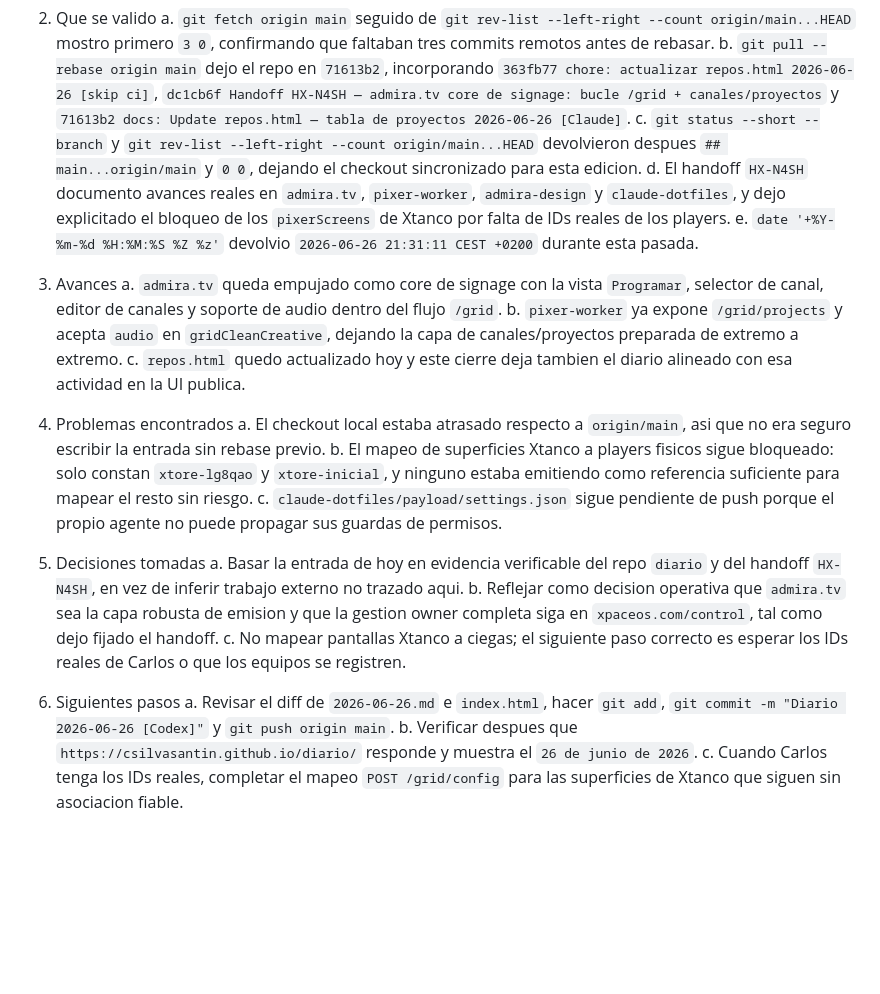
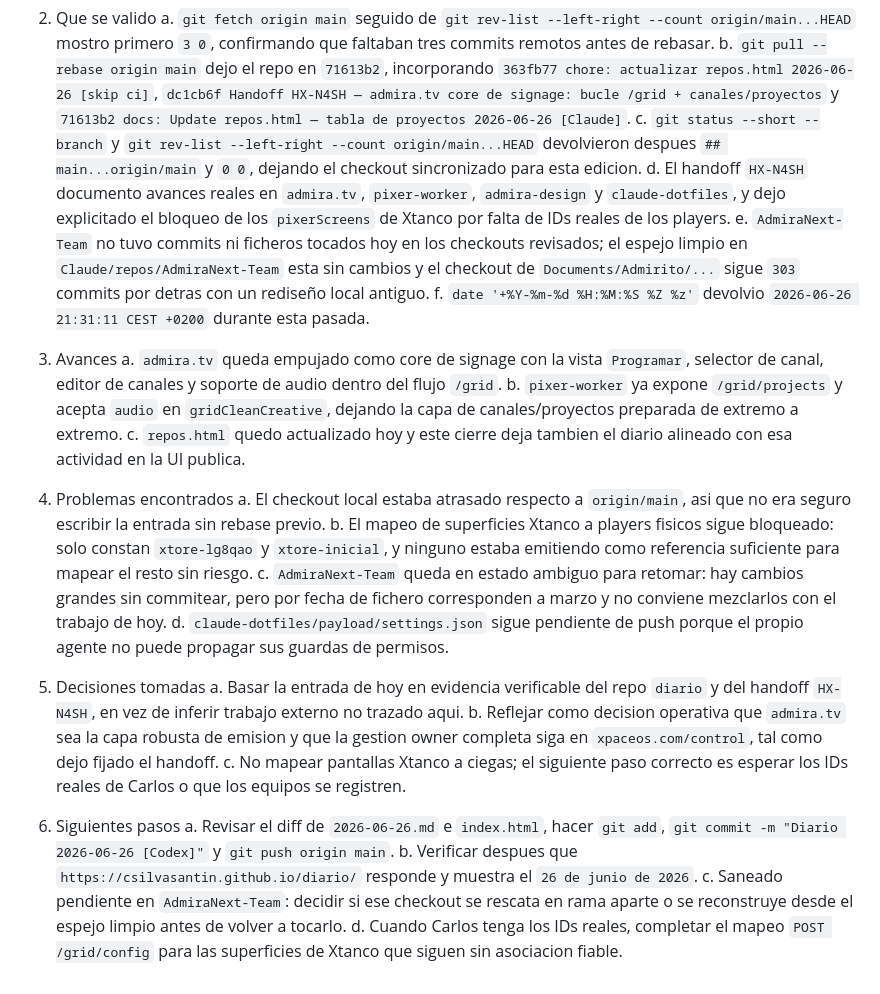
Before and after one commit to csilvasantin/18.-diario, a Markdown page: 2026-06-26.md, the part around the change. Rendered like a GitHub page; blank space fills up the shorter version.

Commit message:
Diario 2026-06-26 [Codex]

```diff
--- a/2026-06-26.md
+++ b/2026-06-26.md
@@ -11,7 +11,8 @@
    b. `git pull --rebase origin main` dejo el repo en `71613b2`, incorporando `363fb77 chore: actualizar repos.html 2026-06-26 [skip ci]`, `dc1cb6f Handoff HX-N4SH — admira.tv core de signage: bucle /grid + canales/proyectos` y `71613b2 docs: Update repos.html — tabla de proyectos 2026-06-26 [Claude]`.
    c. `git status --short --branch` y `git rev-list --left-right --count origin/main...HEAD` devolvieron despues `## main...origin/main` y `0 0`, dejando el checkout sincronizado para esta edicion.
    d. El handoff `HX-N4SH` documento avances reales en `admira.tv`, `pixer-worker`, `admira-design` y `claude-dotfiles`, y dejo explicitado el bloqueo de los `pixerScreens` de Xtanco por falta de IDs reales de los players.
-   e. `date '+%Y-%m-%d %H:%M:%S %Z %z'` devolvio `2026-06-26 21:31:11 CEST +0200` durante esta pasada.
+   e. `AdmiraNext-Team` no tuvo commits ni ficheros tocados hoy en los checkouts revisados; el espejo limpio en `Claude/repos/AdmiraNext-Team` esta sin cambios y el checkout de `Documents/Admirito/...` sigue `303` commits por detras con un rediseño local antiguo.
+   f. `date '+%Y-%m-%d %H:%M:%S %Z %z'` devolvio `2026-06-26 21:31:11 CEST +0200` durante esta pasada.
 
 3. Avances
    a. `admira.tv` queda empujado como core de signage con la vista `Programar`, selector de canal, editor de canales y soporte de audio dentro del flujo `/grid`.
@@ -21,7 +22,8 @@
 4. Problemas encontrados
    a. El checkout local estaba atrasado respecto a `origin/main`, asi que no era seguro escribir la entrada sin rebase previo.
    b. El mapeo de superficies Xtanco a players fisicos sigue bloqueado: solo constan `xtore-lg8qao` y `xtore-inicial`, y ninguno estaba emitiendo como referencia suficiente para mapear el resto sin riesgo.
-   c. `claude-dotfiles/payload/settings.json` sigue pendiente de push porque el propio agente no puede propagar sus guardas de permisos.
+   c. `AdmiraNext-Team` queda en estado ambiguo para retomar: hay cambios grandes sin commitear, pero por fecha de fichero corresponden a marzo y no conviene mezclarlos con el trabajo de hoy.
+   d. `claude-dotfiles/payload/settings.json` sigue pendiente de push porque el propio agente no puede propagar sus guardas de permisos.
 
 5. Decisiones tomadas
    a. Basar la entrada de hoy en evidencia verificable del repo `diario` y del handoff `HX-N4SH`, en vez de inferir trabajo externo no trazado aqui.
@@ -31,4 +33,5 @@
 6. Siguientes pasos
    a. Revisar el diff de `2026-06-26.md` e `index.html`, hacer `git add`, `git commit -m "Diario 2026-06-26 [Codex]"` y `git push origin main`.
    b. Verificar despues que `https://csilvasantin.github.io/diario/` responde y muestra el `26 de junio de 2026`.
-   c. Cuando Carlos tenga los IDs reales, completar el mapeo `POST /grid/config` para las superficies de Xtanco que siguen sin asociacion fiable.
+   c. Saneado pendiente en `AdmiraNext-Team`: decidir si ese checkout se rescata en rama aparte o se reconstruye desde el espejo limpio antes de volver a tocarlo.
+   d. Cuando Carlos tenga los IDs reales, completar el mapeo `POST /grid/config` para las superficies de Xtanco que siguen sin asociacion fiable.
```
